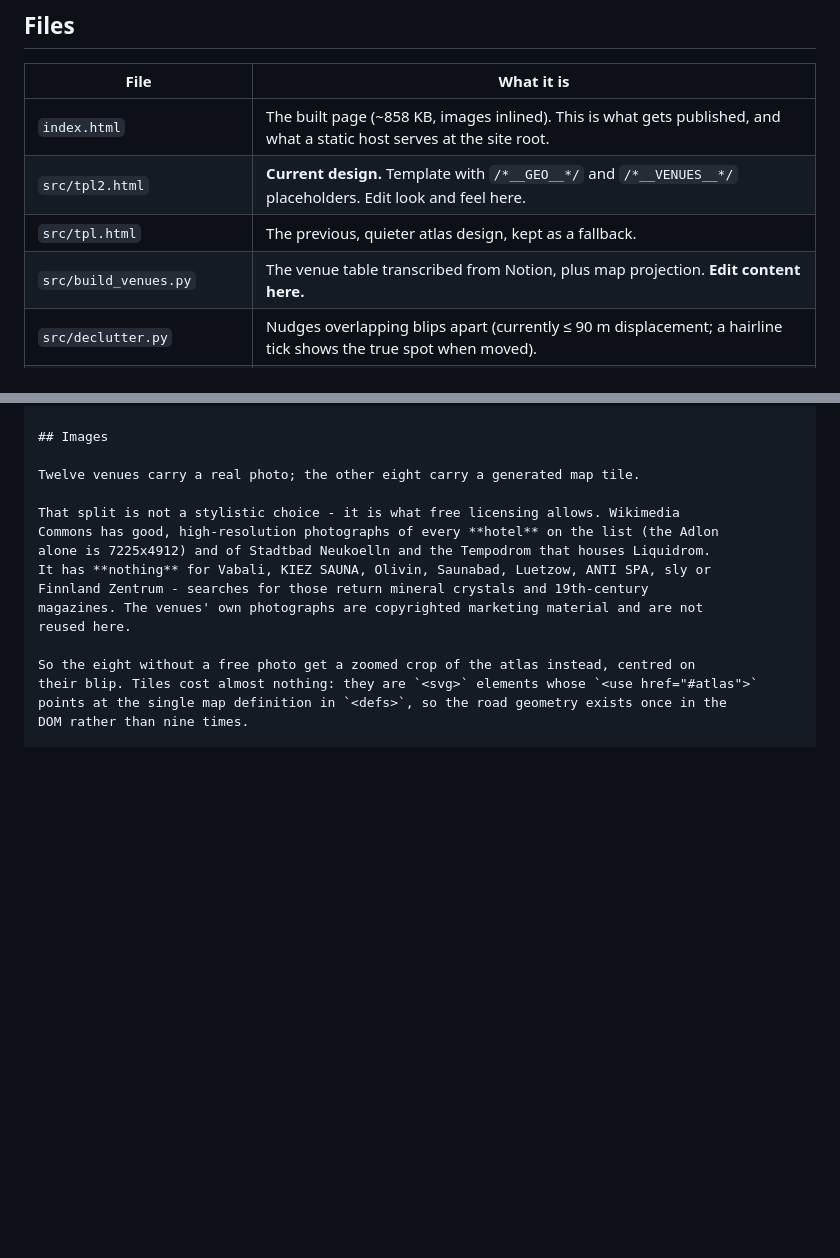
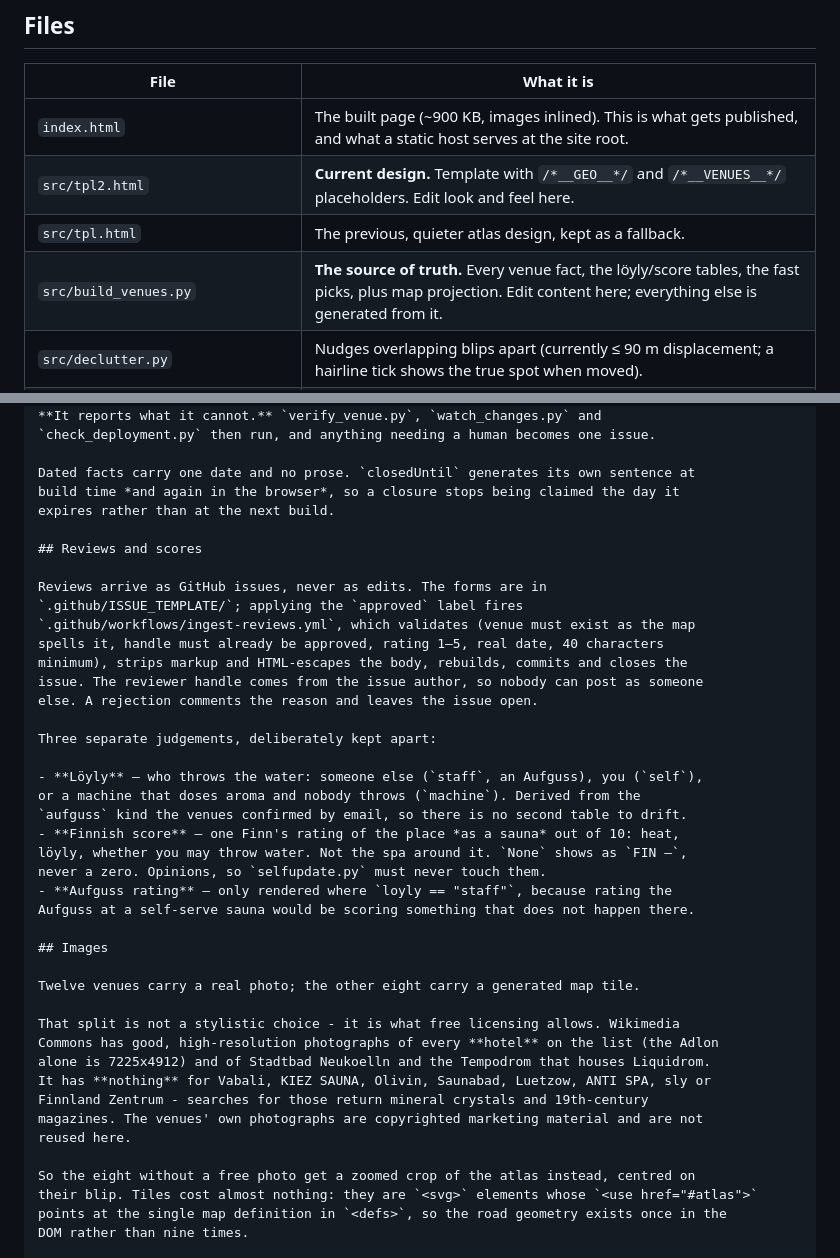
Before and after one commit to jommi9/berlin-sauna-map, a Markdown page: README.md, 2 parts joined by grey strips. Rendered like a GitHub page; blank space fills up the shorter version.

```diff
--- a/README.md
+++ b/README.md
@@ -25,10 +25,10 @@ no build server.
 
 | File | What it is |
 |---|---|
-| `index.html` | The built page (~858 KB, images inlined). This is what gets published, and what a static host serves at the site root. |
+| `index.html` | The built page (~900 KB, images inlined). This is what gets published, and what a static host serves at the site root. |
 | `src/tpl2.html` | **Current design.** Template with `/*__GEO__*/` and `/*__VENUES__*/` placeholders. Edit look and feel here. |
 | `src/tpl.html` | The previous, quieter atlas design, kept as a fallback. |
-| `src/build_venues.py` | The venue table transcribed from Notion, plus map projection. **Edit content here.** |
+| `src/build_venues.py` | **The source of truth.** Every venue fact, the löyly/score tables, the fast picks, plus map projection. Edit content here; everything else is generated from it. |
 | `src/declutter.py` | Nudges overlapping blips apart (currently ≤ 90 m displacement; a hairline tick shows the true spot when moved). |
 | `src/build_geo2.py` | Projects and simplifies districts, water, parks, roads and rail into `geo.json`, collapsing each layer to one path so the SVG stays ~8 nodes instead of 9,400. |
 | `src/assemble.py` | Inlines the JSON and writes the final ASCII-only HTML. Takes `<template> <output>`. |
@@ -55,3 +91,30 @@ the cached OSM files. To refresh those from Overpass, see the queries in `fetch.
+**It reports what it cannot.** `verify_venue.py`, `watch_changes.py` and
+`check_deployment.py` then run, and anything needing a human becomes one issue.
+
+Dated facts carry one date and no prose. `closedUntil` generates its own sentence at
+build time *and again in the browser*, so a closure stops being claimed the day it
+expires rather than at the next build.
+
+## Reviews and scores
+
+Reviews arrive as GitHub issues, never as edits. The forms are in
+`.github/ISSUE_TEMPLATE/`; applying the `approved` label fires
+`.github/workflows/ingest-reviews.yml`, which validates (venue must exist as the map
+spells it, handle must already be approved, rating 1–5, real date, 40 characters
+minimum), strips markup and HTML-escapes the body, rebuilds, commits and closes the
+issue. The reviewer handle comes from the issue author, so nobody can post as someone
+else. A rejection comments the reason and leaves the issue open.
+
+Three separate judgements, deliberately kept apart:
+
+- **Löyly** — who throws the water: someone else (`staff`, an Aufguss), you (`self`),
+  or a machine that doses aroma and nobody throws (`machine`). Derived from the
+  `aufguss` kind the venues confirmed by email, so there is no second table to drift.
+- **Finnish score** — one Finn's rating of the place *as a sauna* out of 10: heat,
+  löyly, whether you may throw water. Not the spa around it. `None` shows as `FIN –`,
+  never a zero. Opinions, so `selfupdate.py` must never touch them.
+- **Aufguss rating** — only rendered where `loyly == "staff"`, because rating the
+  Aufguss at a self-serve sauna would be scoring something that does not happen there.
 
 ## Images
 
```
Also changed, not shown: other parts of README.md (+40 -4 lines).
